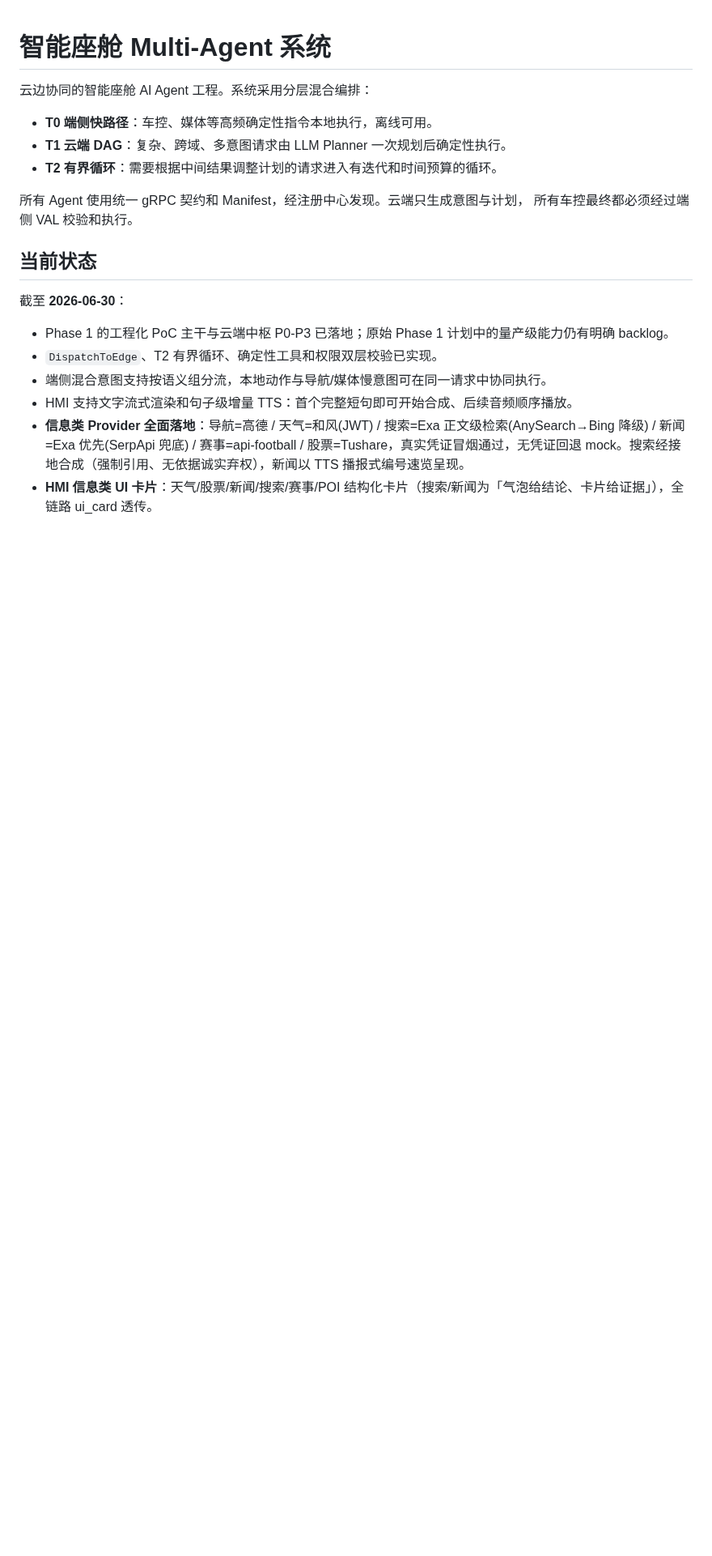
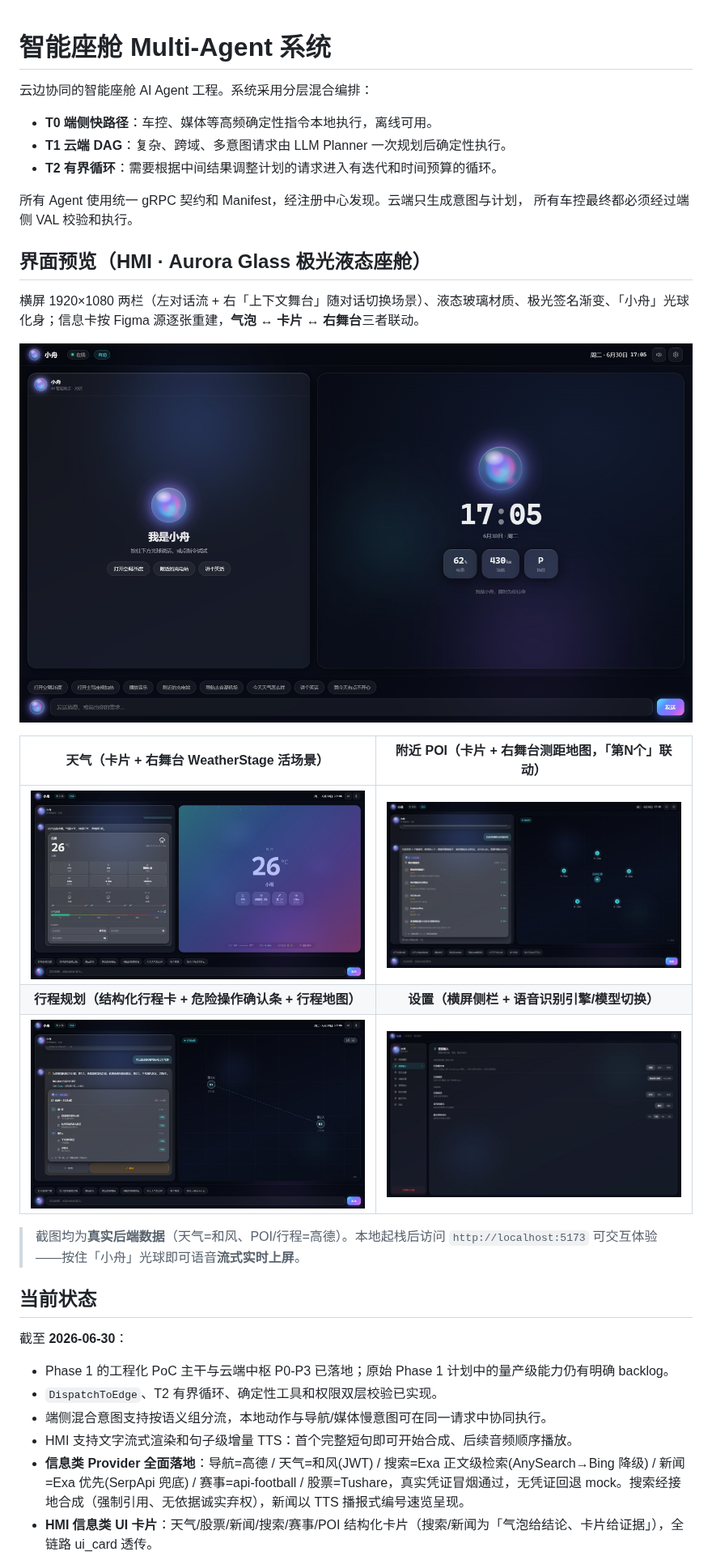
Before and after one commit to SuperdeMan/cockpit-agent, a Markdown page: README.md, the part around the change. Shown at 81% size. Drawn GitHub-style; pictures changed too: docs/images/hmi-map.jpg (added), docs/images/hmi-settings.jpg (added), docs/images/hmi-trip.jpg (added); blank space fills up the shorter version.

Commit message:
docs(readme): 加 HMI 界面预览——5 张真栈截图（欢迎/天气/POI/行程/设置）
Aurora Glass 极光液态座舱代表性截图（真实后端数据：天气=和风、POI/行程=高德），
README 加「界面预览」节，展示横屏两栏外壳 + 小舟光球 + 气泡↔卡↔右舞台联动
（天气 WeatherStage 活场景 / POI 测距地图 / 行程地图 + 确认条）+ 设置横屏侧栏引擎切换。
JPEG q92 共约 700KB。

Co-Authored-By: Claude Opus 4.8 <noreply@anthropic.com>

```diff
--- a/README.md
+++ b/README.md
@@ -8,6 +8,20 @@
 
 所有 Agent 使用统一 gRPC 契约和 Manifest，经注册中心发现。云端只生成意图与计划，
 所有车控最终都必须经过端侧 VAL 校验和执行。
+
+## 界面预览（HMI · Aurora Glass 极光液态座舱）
+
+横屏 1920×1080 两栏（左对话流 + 右「上下文舞台」随对话切换场景）、液态玻璃材质、极光签名渐变、「小舟」光球化身；信息卡按 Figma 源逐张重建，**气泡 ↔ 卡片 ↔ 右舞台**三者联动。
+
+![待机欢迎态：两栏外壳 + 小舟光球 + 右舞台时钟/车况](docs/images/hmi-welcome.jpg)
+
+| 天气（卡片 + 右舞台 WeatherStage 活场景） | 附近 POI（卡片 + 右舞台测距地图，「第N个」联动） |
+|:---:|:---:|
+| ![天气卡 + 天气舞台](docs/images/hmi-weather.jpg) | ![POI 卡 + 地图舞台](docs/images/hmi-map.jpg) |
+| **行程规划（结构化行程卡 + 危险操作确认条 + 行程地图）** | **设置（横屏侧栏 + 语音识别引擎/模型切换）** |
+| ![行程卡 + 确认条 + 行程地图](docs/images/hmi-trip.jpg) | ![设置横屏侧栏](docs/images/hmi-settings.jpg) |
+
+> 截图均为**真实后端数据**（天气=和风、POI/行程=高德）。本地起栈后访问 `http://localhost:5173` 可交互体验——按住「小舟」光球即可语音**流式实时上屏**。
 
 ## 当前状态
 
```
